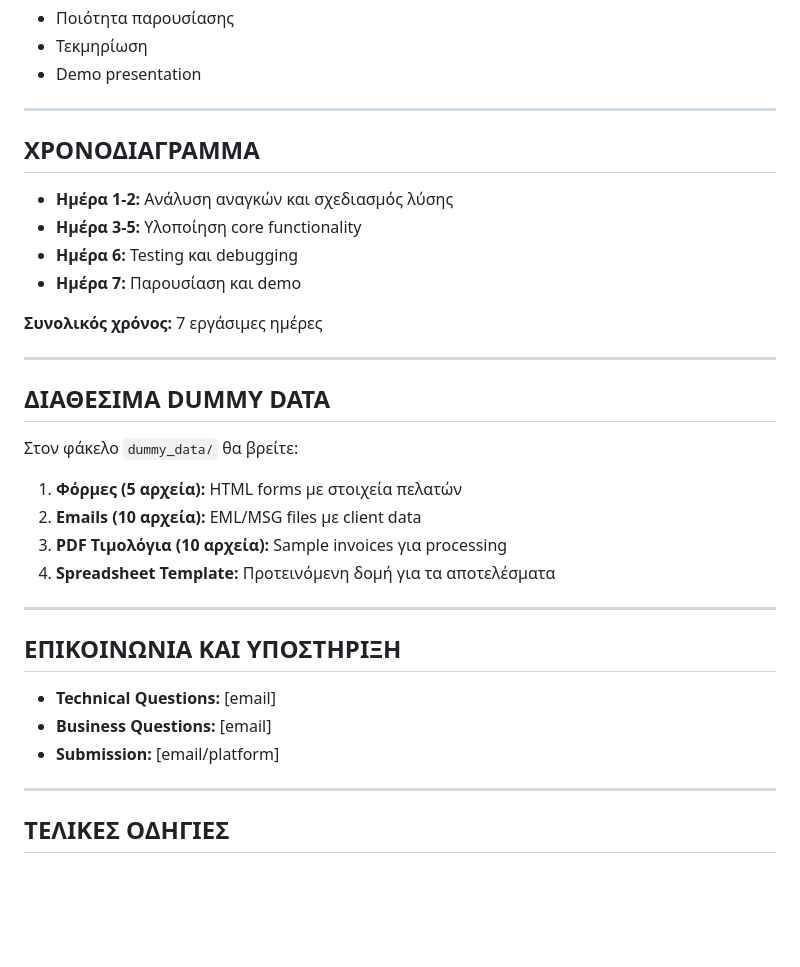
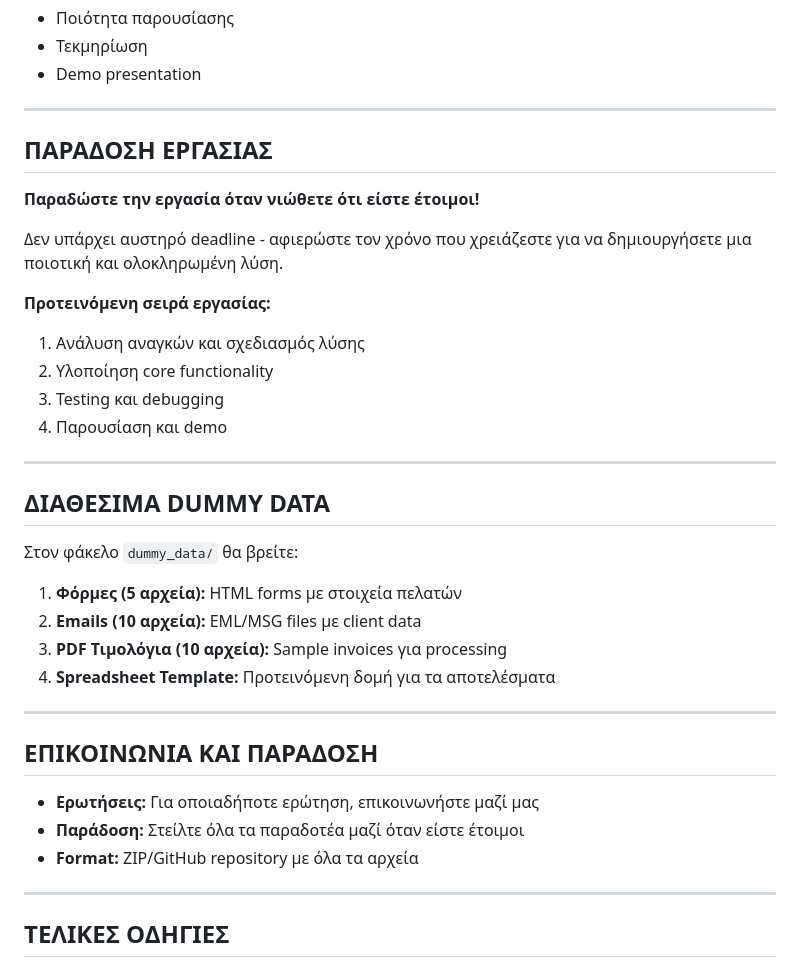
Before and after one commit to AthenaGenAI/AGAI-Assignment-Solutions-Engineer, a Markdown page: ΕΡΓΑΣΙΑ_AUTOMATION_PROJECT.md, the part around the change. Rendered like a GitHub page; blank space fills up the shorter version.

```diff
--- a/ΕΡΓΑΣΙΑ_AUTOMATION_PROJECT.md
+++ b/ΕΡΓΑΣΙΑ_AUTOMATION_PROJECT.md
@@ -128,14 +128,17 @@
 
 ---
 
-## ΧΡΟΝΟΔΙΑΓΡΑΜΜΑ
+## ΠΑΡΑΔΟΣΗ ΕΡΓΑΣΙΑΣ
 
-- **Ημέρα 1-2:** Ανάλυση αναγκών και σχεδιασμός λύσης
-- **Ημέρα 3-5:** Υλοποίηση core functionality
-- **Ημέρα 6:** Testing και debugging
-- **Ημέρα 7:** Παρουσίαση και demo
+**Παραδώστε την εργασία όταν νιώθετε ότι είστε έτοιμοι!**
 
-**Συνολικός χρόνος:** 7 εργάσιμες ημέρες
+Δεν υπάρχει αυστηρό deadline - αφιερώστε τον χρόνο που χρειάζεστε για να δημιουργήσετε μια ποιοτική και ολοκληρωμένη λύση.
+
+**Προτεινόμενη σειρά εργασίας:**
+1. Ανάλυση αναγκών και σχεδιασμός λύσης
+2. Υλοποίηση core functionality
+3. Testing και debugging
+4. Παρουσίαση και demo
 
 ---
 
@@ -150,11 +153,11 @@
 
 ---
 
-## ΕΠΙΚΟΙΝΩΝΙΑ ΚΑΙ ΥΠΟΣΤΗΡΙΞΗ
+## ΕΠΙΚΟΙΝΩΝΙΑ ΚΑΙ ΠΑΡΑΔΟΣΗ
 
-- **Technical Questions:** [email]
-- **Business Questions:** [email]
-- **Submission:** [email/platform]
+- **Ερωτήσεις:** Για οποιαδήποτε ερώτηση, επικοινωνήστε μαζί μας
+- **Παράδοση:** Στείλτε όλα τα παραδοτέα μαζί όταν είστε έτοιμοι
+- **Format:** ZIP/GitHub repository με όλα τα αρχεία
 
 ---
 
```
Also changed, not shown: README.md (+11 -8 lines).
